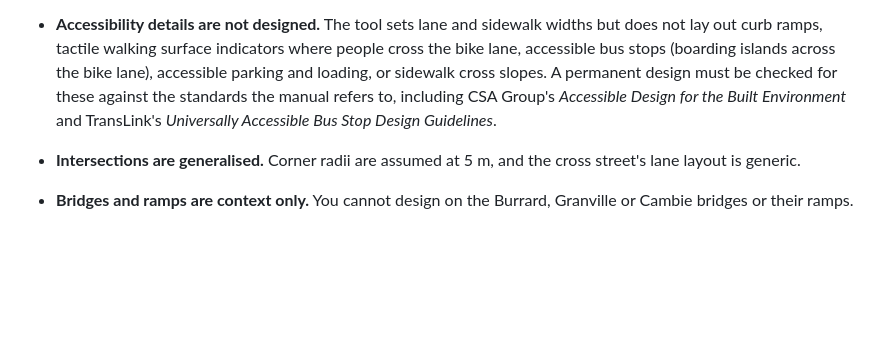
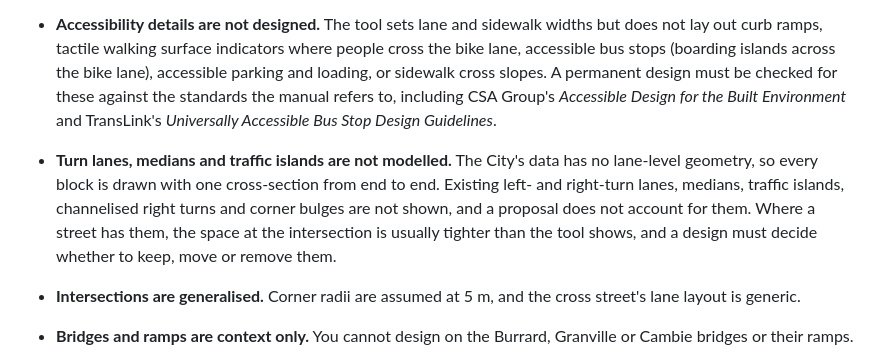
Before and after one commit to fl-79/540-A1-Bikeway-Designer, a Markdown page: README.md, the part around the change. Drawn GitHub-style; blank space fills up the shorter version.

Commit message:
README: add turn lanes, medians and traffic islands to the limits

```diff
--- a/README.md
+++ b/README.md
@@ -92,6 +92,7 @@ The design screen, with the existing street on the left, the proposal on the rig
 
   If you enter a daily volume in the existing-street panel, the tool applies the volume thresholds as well. From 4,000 vehicles a day a 30 km/h street no longer gets the low-speed set, flex posts are flagged above 6,000, and from 10,000 the street gets the highest-protection set.
 - **Accessibility details are not designed.** The tool sets lane and sidewalk widths but does not lay out curb ramps, tactile walking surface indicators where people cross the bike lane, accessible bus stops (boarding islands across the bike lane), accessible parking and loading, or sidewalk cross slopes. A permanent design must be checked for these against the standards the manual refers to, including CSA Group's *Accessible Design for the Built Environment* and TransLink's *Universally Accessible Bus Stop Design Guidelines*.
+- **Turn lanes, medians and traffic islands are not modelled.** The City's data has no lane-level geometry, so every block is drawn with one cross-section from end to end. Existing left- and right-turn lanes, medians, traffic islands, channelised right turns and corner bulges are not shown, and a proposal does not account for them. Where a street has them, the space at the intersection is usually tighter than the tool shows, and a design must decide whether to keep, move or remove them.
 - **Intersections are generalised.** Corner radii are assumed at 5 m, and the cross street's lane layout is generic.
 - **Bridges and ramps are context only.** You cannot design on the Burrard, Granville or Cambie bridges or their ramps.
 - **The bike score is indicative.** It compares proposals with each other and is not a ridership forecast.
```
